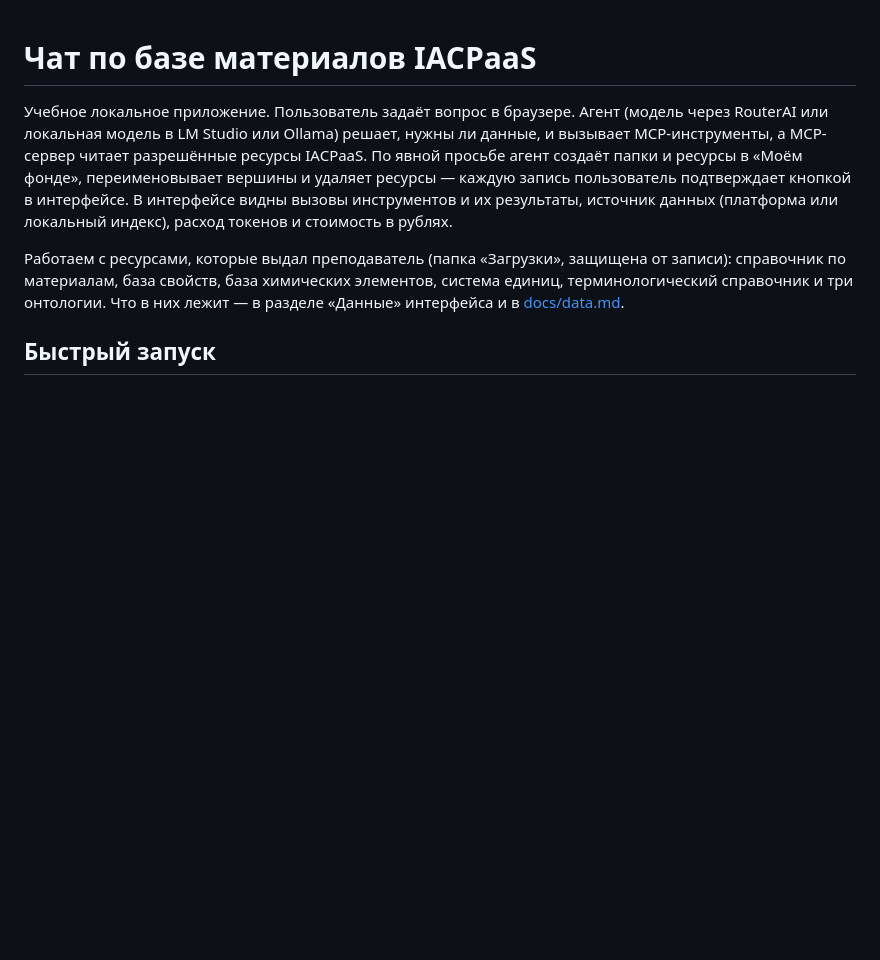
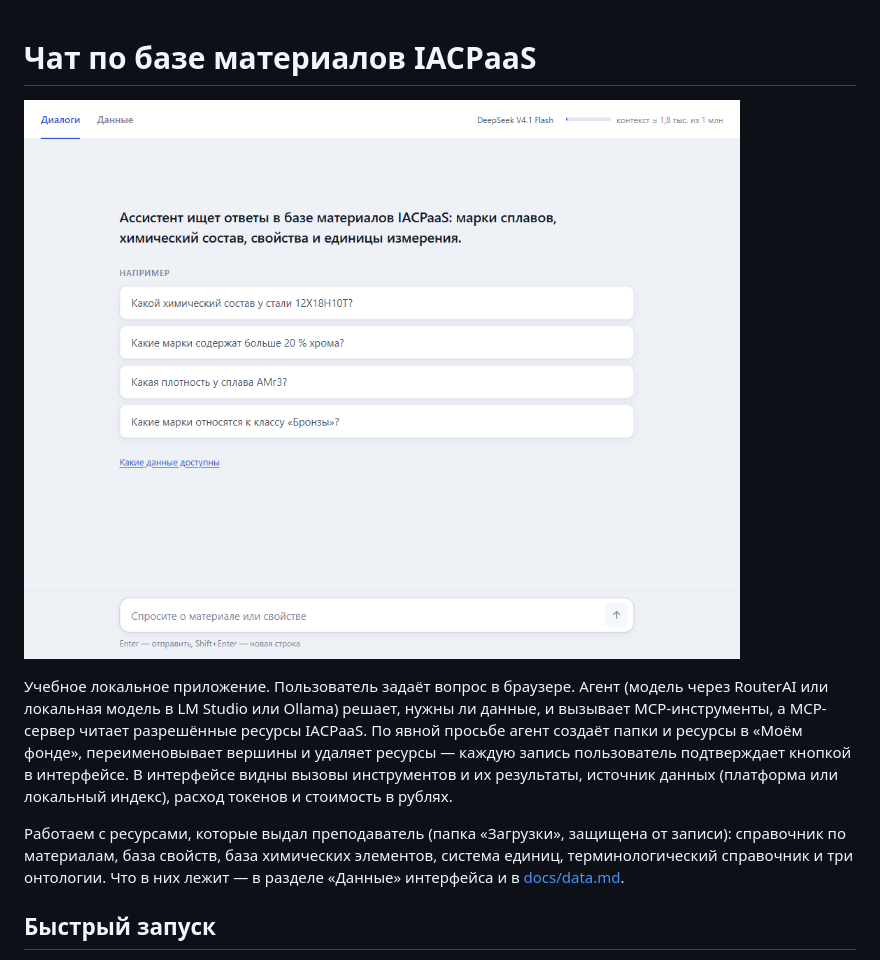
Before and after one commit to Ser4ey/iacpaas-mcp-agent-chat, a Markdown page: README.md, the part around the change. Rendered like a GitHub page; pictures changed too: docs/media/demo.gif (added); blank space fills up the shorter version.

Commit message:
Промо-GIF в начале README
Co-Authored-By: Claude Opus 5.5 <noreply@anthropic.com>
Claude-Session: https://claude.ai/code/session_0138wMBCEKoYmYrwvKSEL8sb

```diff
--- a/README.md
+++ b/README.md
@@ -1,4 +1,6 @@
 # Чат по базе материалов IACPaaS
+
+![Демонстрация: вопросы о составе марок, журнал вызовов MCP-инструментов и подтверждение записи](docs/media/demo.gif)
 
 Учебное локальное приложение. Пользователь задаёт вопрос в браузере. Агент (модель через RouterAI или локальная модель в LM Studio или Ollama) решает, нужны ли данные, и вызывает MCP-инструменты, а MCP-сервер читает разрешённые ресурсы IACPaaS. По явной просьбе агент создаёт папки и ресурсы в «Моём фонде», переименовывает вершины и удаляет ресурсы — каждую запись пользователь подтверждает кнопкой в интерфейсе. В интерфейсе видны вызовы инструментов и их результаты, источник данных (платформа или локальный индекс), расход токенов и стоимость в рублях.
 
```
